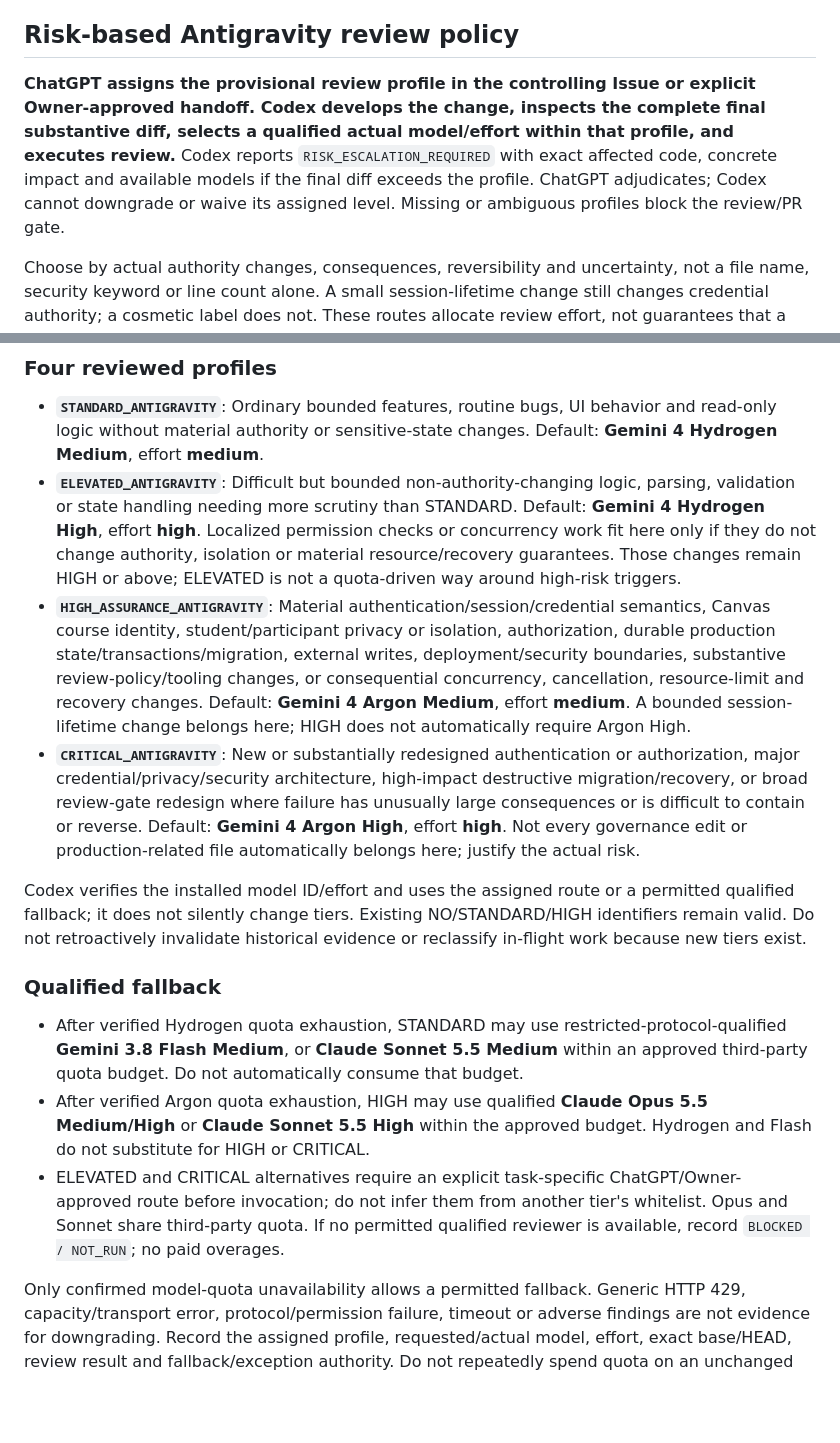
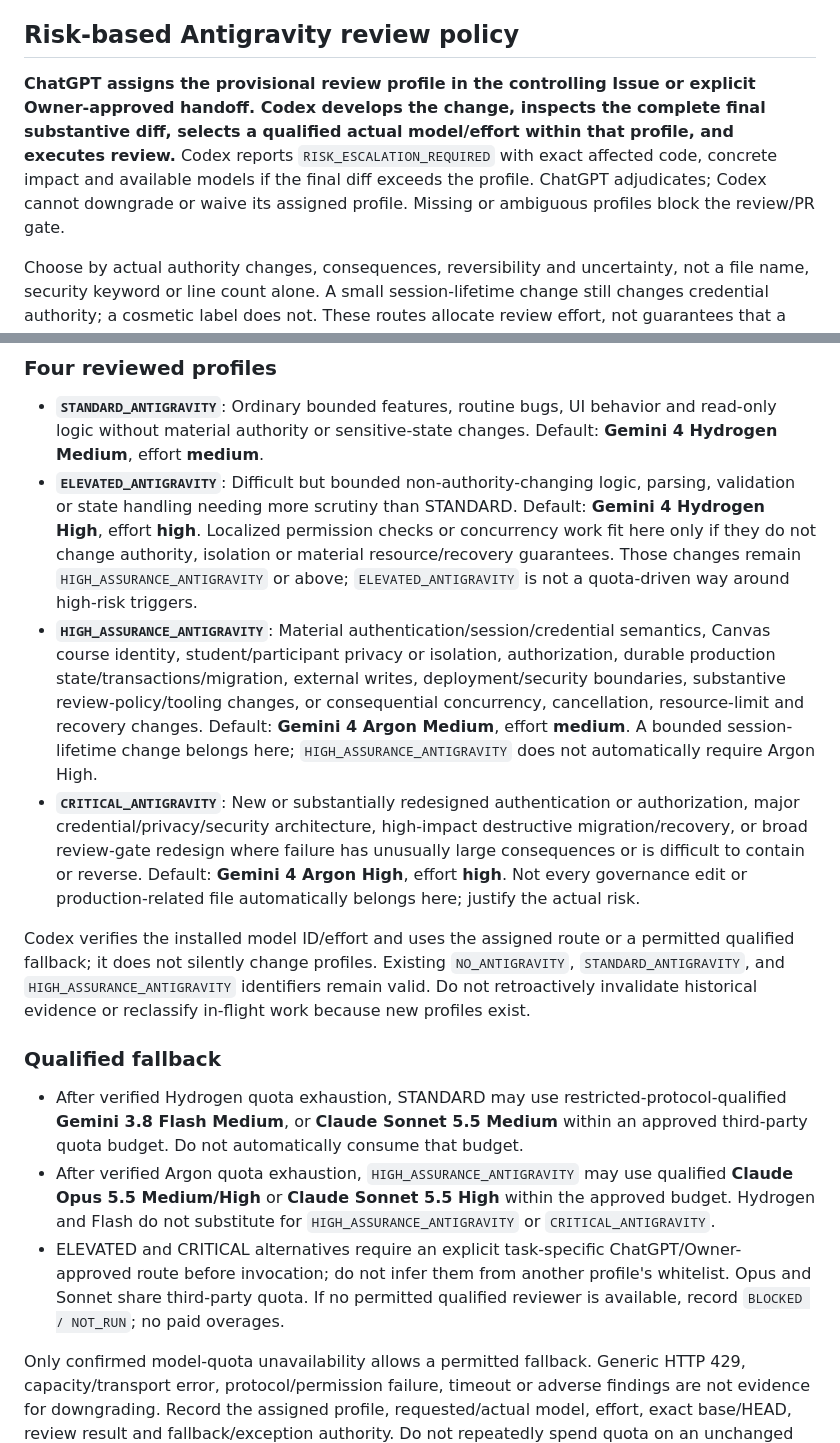
Before and after one commit to xbwei/local-ai-teaching-assistant, a Markdown page: AGENTS.md, 2 parts joined by grey strips. Drawn GitHub-style; blank space fills up the shorter version.

Commit message:
docs(governance): adopt Gemini terminology feedback

```diff
--- a/AGENTS.md
+++ b/AGENTS.md
@@ -29,7 +29,7 @@ Governance changes follow the currently effective main policy, not their propose
 
 ## Risk-based Antigravity review policy
 
-**ChatGPT assigns the provisional review profile in the controlling Issue or explicit Owner-approved handoff. Codex develops the change, inspects the complete final substantive diff, selects a qualified actual model/effort within that profile, and executes review.** Codex reports `RISK_ESCALATION_REQUIRED` with exact affected code, concrete impact and available models if the final diff exceeds the profile. ChatGPT adjudicates; Codex cannot downgrade or waive its assigned level. Missing or ambiguous profiles block the review/PR gate.
+**ChatGPT assigns the provisional review profile in the controlling Issue or explicit Owner-approved handoff. Codex develops the change, inspects the complete final substantive diff, selects a qualified actual model/effort within that profile, and executes review.** Codex reports `RISK_ESCALATION_REQUIRED` with exact affected code, concrete impact and available models if the final diff exceeds the profile. ChatGPT adjudicates; Codex cannot downgrade or waive its assigned profile. Missing or ambiguous profiles block the review/PR gate.
 
 Choose by actual authority changes, consequences, reversibility and uncertainty, not a file name, security keyword or line count alone. A small session-lifetime change still changes credential authority; a cosmetic label does not. These routes allocate review effort, not guarantees that a model finds every bug.
 
@@ -38,17 +38,17 @@ Choose by actual authority changes, consequences, reversibility and uncertainty,
 ### Four reviewed profiles
 
 - **`STANDARD_ANTIGRAVITY`**: Ordinary bounded features, routine bugs, UI behavior and read-only logic without material authority or sensitive-state changes. Default: **Gemini 4 Hydrogen Medium**, effort **medium**.
-- **`ELEVATED_ANTIGRAVITY`**: Difficult but bounded non-authority-changing logic, parsing, validation or state handling needing more scrutiny than STANDARD. Default: **Gemini 4 Hydrogen High**, effort **high**. Localized permission checks or concurrency work fit here only if they do not change authority, isolation or material resource/recovery guarantees. Those changes remain HIGH or above; ELEVATED is not a quota-driven way around high-risk triggers.
-- **`HIGH_ASSURANCE_ANTIGRAVITY`**: Material authentication/session/credential semantics, Canvas course identity, student/participant privacy or isolation, authorization, durable production state/transactions/migration, external writes, deployment/security boundaries, substantive review-policy/tooling changes, or consequential concurrency, cancellation, resource-limit and recovery changes. Default: **Gemini 4 Argon Medium**, effort **medium**. A bounded session-lifetime change belongs here; HIGH does not automatically require Argon High.
+- **`ELEVATED_ANTIGRAVITY`**: Difficult but bounded non-authority-changing logic, parsing, validation or state handling needing more scrutiny than STANDARD. Default: **Gemini 4 Hydrogen High**, effort **high**. Localized permission checks or concurrency work fit here only if they do not change authority, isolation or material resource/recovery guarantees. Those changes remain `HIGH_ASSURANCE_ANTIGRAVITY` or above; `ELEVATED_ANTIGRAVITY` is not a quota-driven way around high-risk triggers.
+- **`HIGH_ASSURANCE_ANTIGRAVITY`**: Material authentication/session/credential semantics, Canvas course identity, student/participant privacy or isolation, authorization, durable production state/transactions/migration, external writes, deployment/security boundaries, substantive review-policy/tooling changes, or consequential concurrency, cancellation, resource-limit and recovery changes. Default: **Gemini 4 Argon Medium**, effort **medium**. A bounded session-lifetime change belongs here; `HIGH_ASSURANCE_ANTIGRAVITY` does not automatically require Argon High.
 - **`CRITICAL_ANTIGRAVITY`**: New or substantially redesigned authentication or authorization, major credential/privacy/security architecture, high-impact destructive migration/recovery, or broad review-gate redesign where failure has unusually large consequences or is difficult to contain or reverse. Default: **Gemini 4 Argon High**, effort **high**. Not every governance edit or production-related file automatically belongs here; justify the actual risk.
 
-Codex verifies the installed model ID/effort and uses the assigned route or a permitted qualified fallback; it does not silently change tiers. Existing NO/STANDARD/HIGH identifiers remain valid. Do not retroactively invalidate historical evidence or reclassify in-flight work because new tiers exist.
+Codex verifies the installed model ID/effort and uses the assigned route or a permitted qualified fallback; it does not silently change profiles. Existing `NO_ANTIGRAVITY`, `STANDARD_ANTIGRAVITY`, and `HIGH_ASSURANCE_ANTIGRAVITY` identifiers remain valid. Do not retroactively invalidate historical evidence or reclassify in-flight work because new profiles exist.
 
 ### Qualified fallback
 
 - After verified Hydrogen quota exhaustion, STANDARD may use restricted-protocol-qualified **Gemini 3.8 Flash Medium**, or **Claude Sonnet 5.5 Medium** within an approved third-party quota budget. Do not automatically consume that budget.
-- After verified Argon quota exhaustion, HIGH may use qualified **Claude Opus 5.5 Medium/High** or **Claude Sonnet 5.5 High** within the approved budget. Hydrogen and Flash do not substitute for HIGH or CRITICAL.
-- ELEVATED and CRITICAL alternatives require an explicit task-specific ChatGPT/Owner-approved route before invocation; do not infer them from another tier's whitelist. Opus and Sonnet share third-party quota. If no permitted qualified reviewer is available, record `BLOCKED / NOT_RUN`; no paid overages.
+- After verified Argon quota exhaustion, `HIGH_ASSURANCE_ANTIGRAVITY` may use qualified **Claude Opus 5.5 Medium/High** or **Claude Sonnet 5.5 High** within the approved budget. Hydrogen and Flash do not substitute for `HIGH_ASSURANCE_ANTIGRAVITY` or `CRITICAL_ANTIGRAVITY`.
+- ELEVATED and CRITICAL alternatives require an explicit task-specific ChatGPT/Owner-approved route before invocation; do not infer them from another profile's whitelist. Opus and Sonnet share third-party quota. If no permitted qualified reviewer is available, record `BLOCKED / NOT_RUN`; no paid overages.
 
 Only confirmed model-quota unavailability allows a permitted fallback. Generic HTTP 429, capacity/transport error, protocol/permission failure, timeout or adverse findings are not evidence for downgrading. Record the assigned profile, requested/actual model, effort, exact base/HEAD, review result and fallback/exception authority. Do not repeatedly spend quota on an unchanged diff.
 
```
